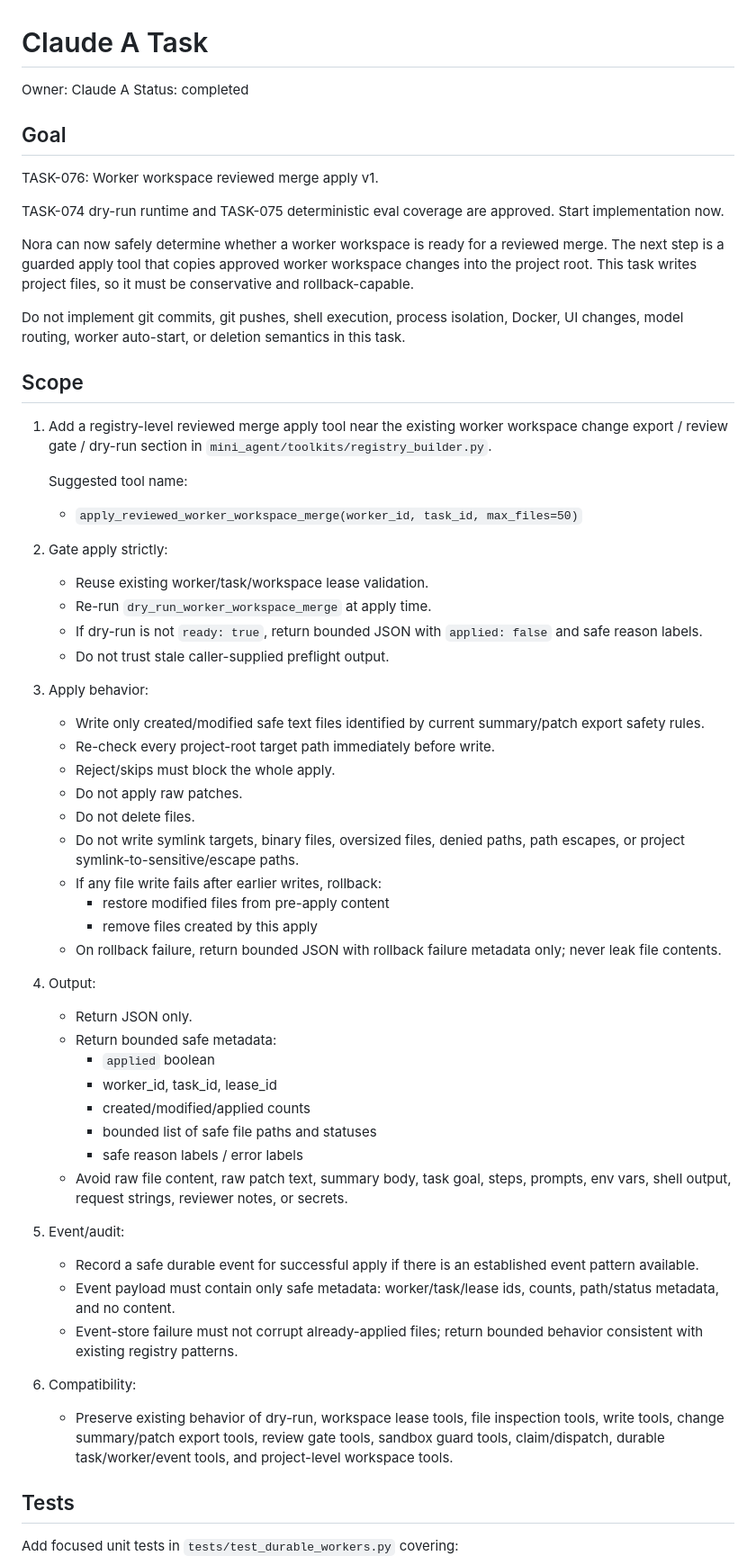
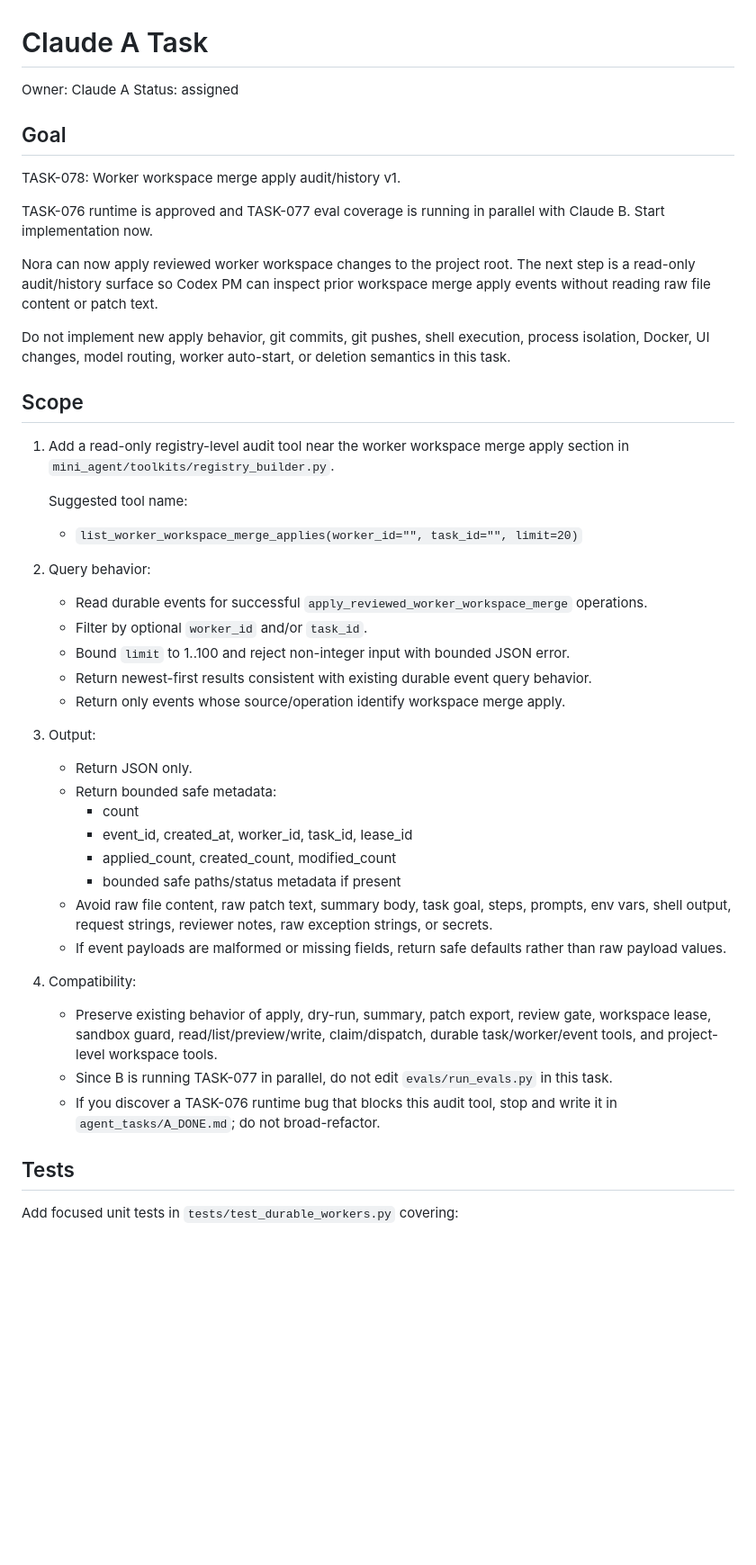
Before and after one commit to Z-Jared/nora, a Markdown page: agent_tasks/A_TASK.md, the part around one of its changes. Shown at 90% size. GitHub-like rendering; blank space fills up the shorter version.

Commit message:
Assign workspace merge audit task

```diff
--- a/agent_tasks/A_TASK.md
+++ b/agent_tasks/A_TASK.md
@@ -1,60 +1,46 @@
 # Claude A Task
 
 Owner: Claude A
-Status: completed
+Status: assigned
 
 ## Goal
 
-TASK-076: Worker workspace reviewed merge apply v1.
+TASK-078: Worker workspace merge apply audit/history v1.
 
-TASK-074 dry-run runtime and TASK-075 deterministic eval coverage are approved. Start implementation now.
+TASK-076 runtime is approved and TASK-077 eval coverage is running in parallel with Claude B. Start implementation now.
 
-Nora can now safely determine whether a worker workspace is ready for a reviewed merge. The next step is a guarded apply tool that copies approved worker workspace changes into the project root. This task writes project files, so it must be conservative and rollback-capable.
+Nora can now apply reviewed worker workspace changes to the project root. The next step is a read-only audit/history surface so Codex PM can inspect prior workspace merge apply events without reading raw file content or patch text.
 
-Do not implement git commits, git pushes, shell execution, process isolation, Docker, UI changes, model routing, worker auto-start, or deletion semantics in this task.
+Do not implement new apply behavior, git commits, git pushes, shell execution, process isolation, Docker, UI changes, model routing, worker auto-start, or deletion semantics in this task.
 
 ## Scope
 
-1. Add a registry-level reviewed merge apply tool near the existing worker workspace change export / review gate / dry-run section in `mini_agent/toolkits/registry_builder.py`.
+1. Add a read-only registry-level audit tool near the worker workspace merge apply section in `mini_agent/toolkits/registry_builder.py`.
 
    Suggested tool name:
-   - `apply_reviewed_worker_workspace_merge(worker_id, task_id, max_files=50)`
+   - `list_worker_workspace_merge_applies(worker_id="", task_id="", limit=20)`
 
-2. Gate apply strictly:
-   - Reuse existing worker/task/workspace lease validation.
-   - Re-run `dry_run_worker_workspace_merge` at apply time.
-   - If dry-run is not `ready: true`, return bounded JSON with `applied: false` and safe reason labels.
-   - Do not trust stale caller-supplied preflight output.
+2. Query behavior:
+   - Read durable events for successful `apply_reviewed_worker_workspace_merge` operations.
+   - Filter by optional `worker_id` and/or `task_id`.
+   - Bound `limit` to 1..100 and reject non-integer input with bounded JSON error.
+   - Return newest-first results consistent with existing durable event query behavior.
+   - Return only events whose source/operation identify workspace merge apply.
 
-3. Apply behavior:
-   - Write only created/modified safe text files identified by current summary/patch export safety rules.
-   - Re-check every project-root target path immediately before write.
-   - Reject/skips must block the whole apply.
-   - Do not apply raw patches.
-   - Do not delete files.
-   - Do not write symlink targets, binary files, oversized files, denied paths, path escapes, or project symlink-to-sensitive/escape paths.
-   - If any file write fails after earlier writes, rollback:
-     - restore modified files from pre-apply content
-     - remove files created by this apply
-   - On rollback failure, return bounded JSON with rollback failure metadata only; never leak file contents.
-
-4. Output:
+3. Output:
    - Return JSON only.
    - Return bounded safe metadata:
-     - `applied` boolean
-     - worker_id, task_id, lease_id
-     - created/modified/applied counts
-     - bounded list of safe file paths and statuses
-     - safe reason labels / error labels
-   - Avoid raw file content, raw patch text, summary body, task goal, steps, prompts, env vars, shell output, request strings, reviewer notes, or secrets.
+     - count
+     - event_id, created_at, worker_id, task_id, lease_id
+     - applied_count, created_count, modified_count
+     - bounded safe paths/status metadata if present
+   - Avoid raw file content, raw patch text, summary body, task goal, steps, prompts, env vars, shell output, request strings, reviewer notes, raw exception strings, or secrets.
+   - If event payloads are malformed or missing fields, return safe defaults rather than raw payload values.
 
-5. Event/audit:
-   - Record a safe durable event for successful apply if there is an established event pattern available.
-   - Event payload must contain only safe metadata: worker/task/lease ids, counts, path/status metadata, and no content.
-   - Event-store failure must not corrupt already-applied files; return bounded behavior consistent with existing registry patterns.
-
-6. Compatibility:
-   - Preserve existing behavior of dry-run, workspace lease tools, file inspection tools, write tools, change summary/patch export tools, review gate tools, sandbox guard tools, claim/dispatch, durable task/worker/event tools, and project-level workspace tools.
+4. Compatibility:
+   - Preserve existing behavior of apply, dry-run, summary, patch export, review gate, workspace lease, sandbox guard, read/list/preview/write, claim/dispatch, durable task/worker/event tools, and project-level workspace tools.
+   - Since B is running TASK-077 in parallel, do not edit `evals/run_evals.py` in this task.
+   - If you discover a TASK-076 runtime bug that blocks this audit tool, stop and write it in `agent_tasks/A_DONE.md`; do not broad-refactor.
 
 ## Tests
 
```
Also changed, not shown: other parts of agent_tasks/A_TASK.md (+8 -8 lines), agent_tasks/BACKLOG.md (+9 -0 lines).
